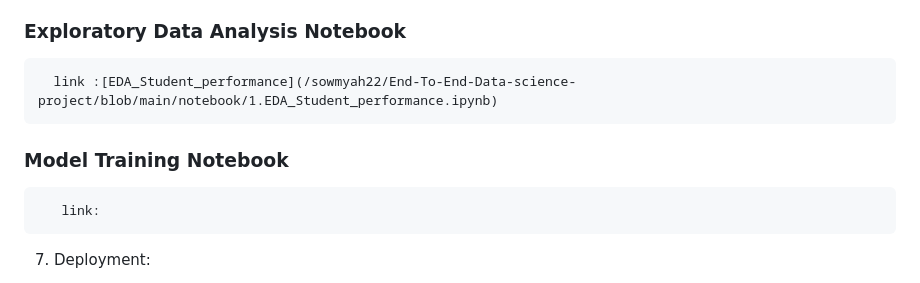
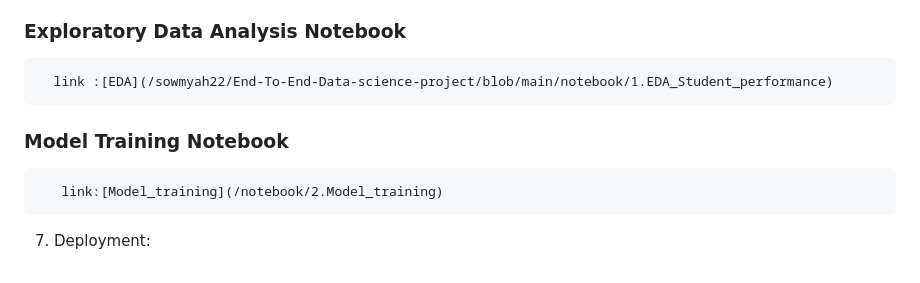
Before and after one commit to sowmyah22/End-To-End-Data-science-project, a Markdown page: README.md, the part around the change. Drawn GitHub-style.

```diff
--- a/README.md
+++ b/README.md
@@ -71,9 +71,9 @@
      https://hub.docker.com/repository/docker/soumyah22/performanceindicator-app
 
    ### Exploratory Data Analysis Notebook
-      link :[EDA_Student_performance](/sowmyah22/End-To-End-Data-science-project/blob/main/notebook/1.EDA_Student_performance.ipynb)
+      link :[EDA](/sowmyah22/End-To-End-Data-science-project/blob/main/notebook/1.EDA_Student_performance)
    ### Model Training Notebook
-       link:
+       link:[Model_training](/notebook/2.Model_training)
 
    7. Deployment:
    * Deployed using AWS beanstalk for the web application and codepipeline for automating continious delivery service
```
